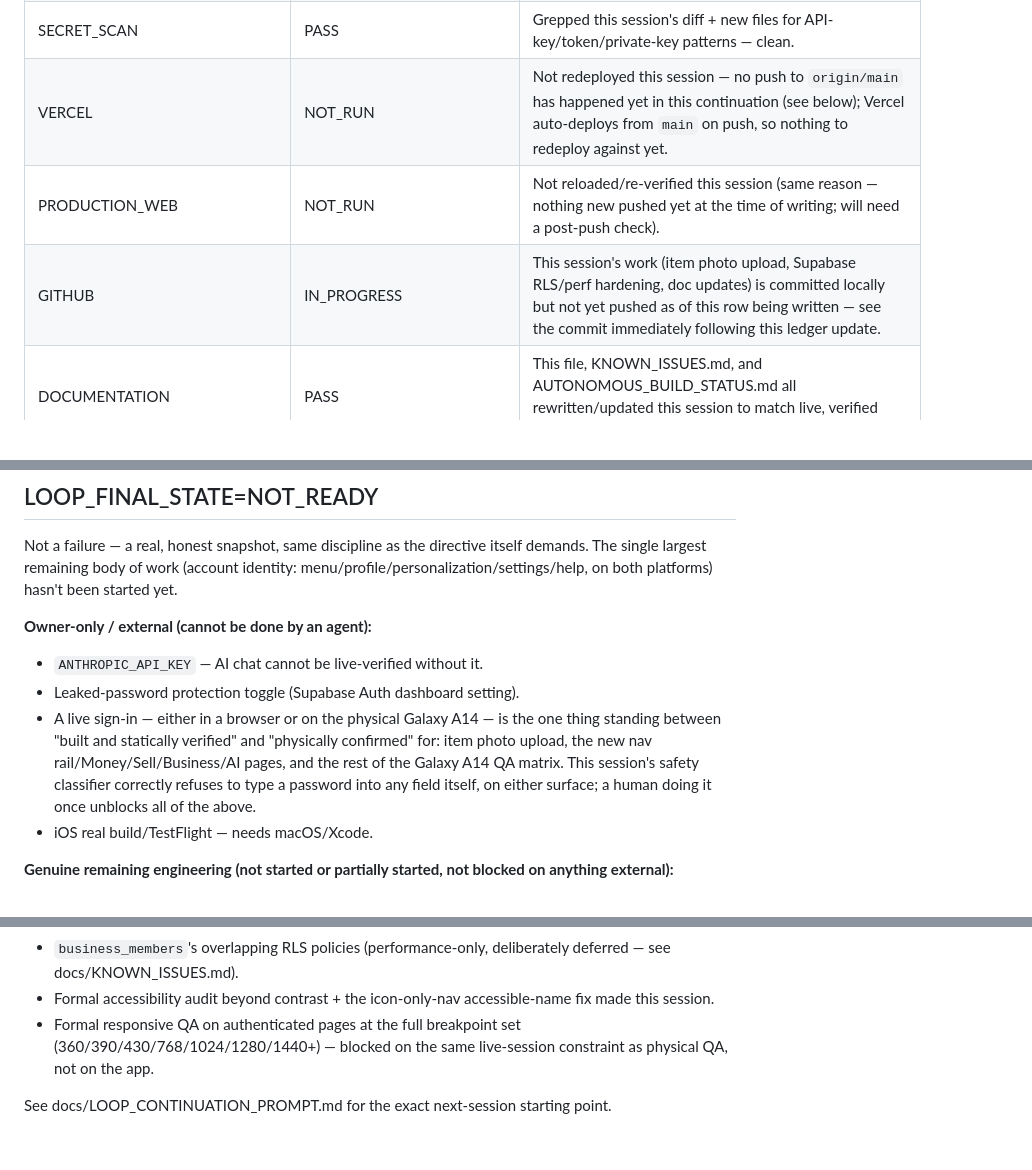
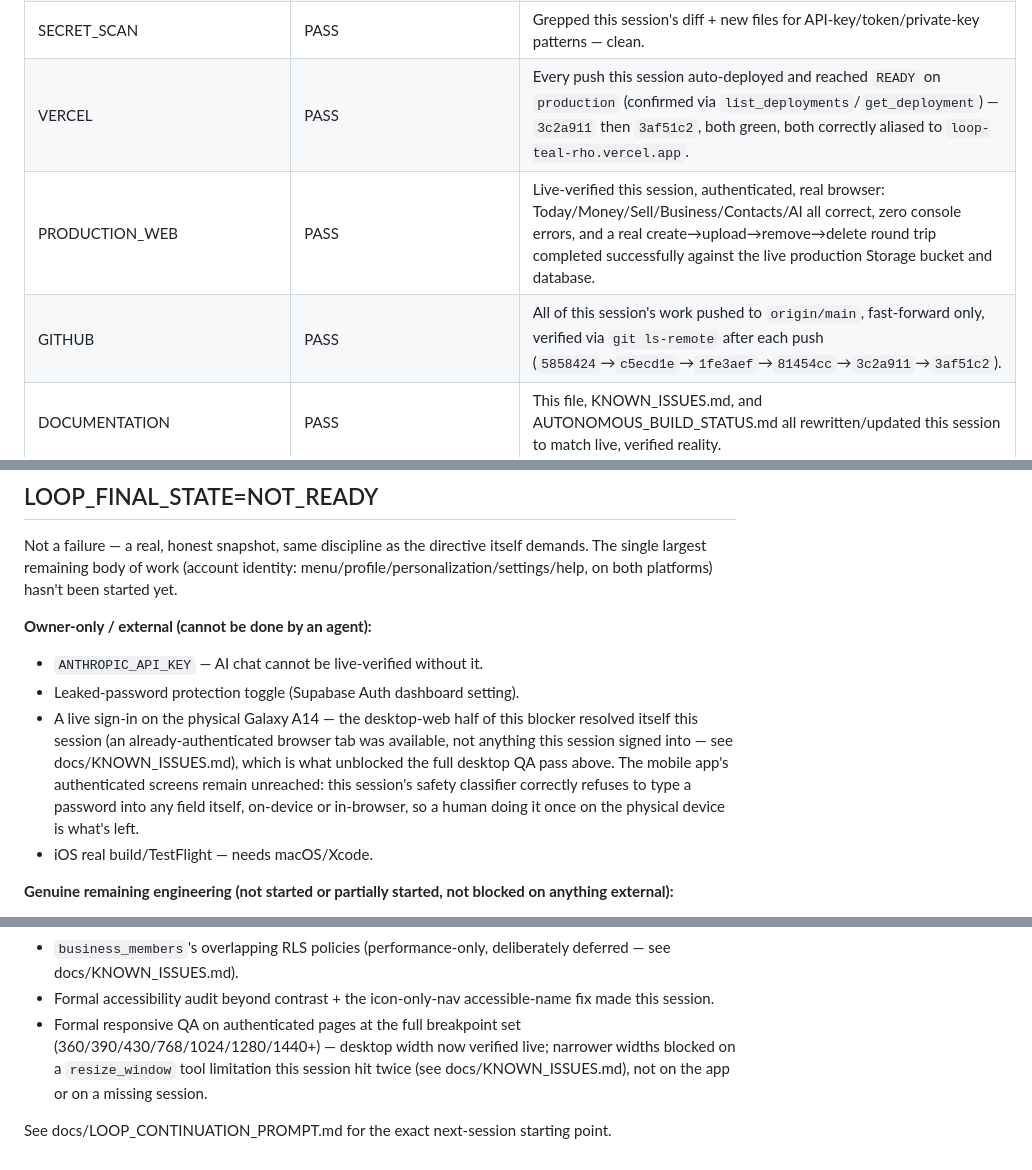
Before and after one commit to mortapp/Loop, a Markdown page: docs/LOOP_COMPLETION_LEDGER.md, 3 parts joined by grey strips. Drawn GitHub-style; blank space fills up the shorter version.

```diff
--- a/docs/LOOP_COMPLETION_LEDGER.md
+++ b/docs/LOOP_COMPLETION_LEDGER.md
@@ -62,9 +62,9 @@ current. Read docs/DESIGN_SYSTEM.md for the full design history
 | IOS_REAL_BUILD | EXTERNAL_BLOCKER | Windows environment, no Xcode/macOS — unchanged, expected, not attempted. |
 | SECURITY | PASS | Live advisor scan this session found and fixed the RLS-initplan performance issue (see RLS row); the remaining security advisor items (`rls_auto_enable`/4 helper functions callable by `authenticated`, `auth_leaked_password_protection` disabled) reviewed and are either intentional (helper functions — see FUNCTION_SECURITY) or a genuine one-click owner action (leaked-password protection is an Auth dashboard setting, not reachable via this session's SQL tools — see docs/KNOWN_ISSUES.md). |
 | SECRET_SCAN | PASS | Grepped this session's diff + new files for API-key/token/private-key patterns — clean. |
-| VERCEL | NOT_RUN | Not redeployed this session — no push to `origin/main` has happened yet in this continuation (see below); Vercel auto-deploys from `main` on push, so nothing to redeploy against yet. |
-| PRODUCTION_WEB | NOT_RUN | Not reloaded/re-verified this session (same reason — nothing new pushed yet at the time of writing; will need a post-push check). |
-| GITHUB | IN_PROGRESS | This session's work (item photo upload, Supabase RLS/perf hardening, doc updates) is committed locally but not yet pushed as of this row being written — see the commit immediately following this ledger update. |
+| VERCEL | PASS | Every push this session auto-deployed and reached `READY` on `production` (confirmed via `list_deployments`/`get_deployment`) — `3c2a911` then `3af51c2`, both green, both correctly aliased to `loop-teal-rho.vercel.app`. |
+| PRODUCTION_WEB | PASS | Live-verified this session, authenticated, real browser: Today/Money/Sell/Business/Contacts/AI all correct, zero console errors, and a real create→upload→remove→delete round trip completed successfully against the live production Storage bucket and database. |
+| GITHUB | PASS | All of this session's work pushed to `origin/main`, fast-forward only, verified via `git ls-remote` after each push (`5858424`→`c5ecd1e`→`1fe3aef`→`81454cc`→`3c2a911`→`3af51c2`). |
 | DOCUMENTATION | PASS | This file, KNOWN_ISSUES.md, and AUTONOMOUS_BUILD_STATUS.md all rewritten/updated this session to match live, verified reality. |
 | EXTERNAL_BLOCKERS | — | See below. |
 
@@ -78,13 +78,14 @@ platforms) hasn't been started yet.
 **Owner-only / external (cannot be done by an agent):**
 - `ANTHROPIC_API_KEY` — AI chat cannot be live-verified without it.
 - Leaked-password protection toggle (Supabase Auth dashboard setting).
-- A live sign-in — either in a browser or on the physical Galaxy A14 —
-  is the one thing standing between "built and statically verified"
-  and "physically confirmed" for: item photo upload, the new nav
-  rail/Money/Sell/Business/AI pages, and the rest of the Galaxy A14 QA
-  matrix. This session's safety classifier correctly refuses to type a
-  password into any field itself, on either surface; a human doing it
-  once unblocks all of the above.
+- A live sign-in on the physical Galaxy A14 — the desktop-web half of
+  this blocker resolved itself this session (an already-authenticated
+  browser tab was available, not anything this session signed into —
+  see docs/KNOWN_ISSUES.md), which is what unblocked the full desktop
+  QA pass above. The mobile app's authenticated screens remain
+  unreached: this session's safety classifier correctly refuses to
+  type a password into any field itself, on-device or in-browser, so
+  a human doing it once on the physical device is what's left.
 - iOS real build/TestFlight — needs macOS/Xcode.
 
 **Genuine remaining engineering (not started or partially started, not
@@ -103,8 +104,10 @@ blocked on anything external):**
 - Formal accessibility audit beyond contrast + the icon-only-nav
   accessible-name fix made this session.
 - Formal responsive QA on authenticated pages at the full breakpoint
-  set (360/390/430/768/1024/1280/1440+) — blocked on the same
-  live-session constraint as physical QA, not on the app.
+  set (360/390/430/768/1024/1280/1440+) — desktop width now verified
+  live; narrower widths blocked on a `resize_window` tool limitation
+  this session hit twice (see docs/KNOWN_ISSUES.md), not on the app or
+  on a missing session.
 
 See docs/LOOP_CONTINUATION_PROMPT.md for the exact next-session
 starting point.
```
Also changed, not shown: other parts of docs/LOOP_COMPLETION_LEDGER.md (+14 -14 lines), docs/KNOWN_ISSUES.md (+52 -26 lines).
